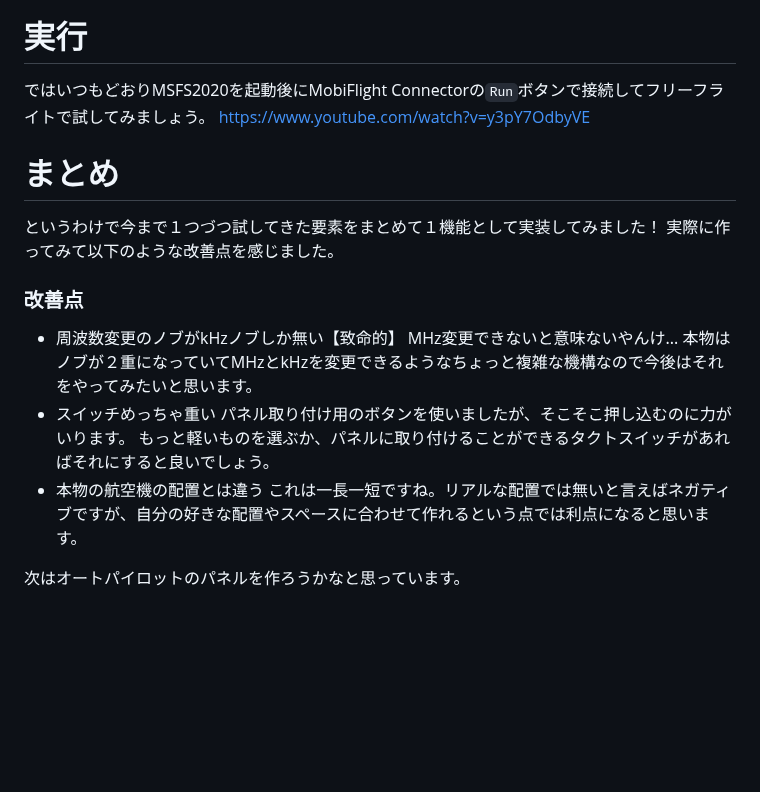
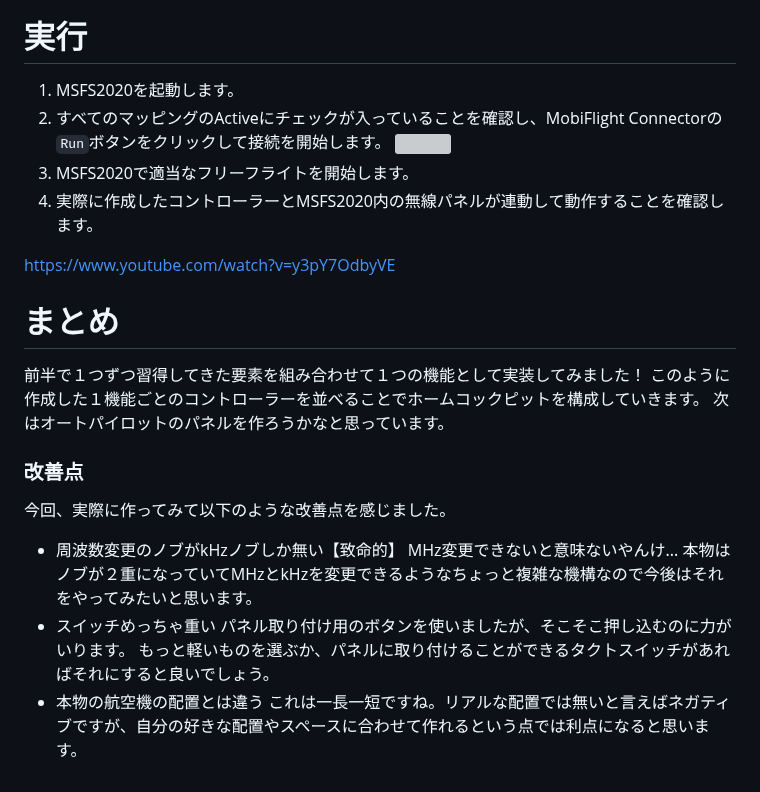
Before and after one commit to 07JP27/zenn-content, a Markdown page: books/mobiflight-msfs2020-build-controller/radio-panel.md, the part around one of its changes. Drawn GitHub-style; blank space fills up the shorter version; grey boxes are pictures that could not be loaded.

```diff
--- a/books/mobiflight-msfs2020-build-controller/radio-panel.md
+++ b/books/mobiflight-msfs2020-build-controller/radio-panel.md
@@ -71,12 +105,20 @@ I/Oの部品が付いたパネルをフレームに取り付け、Arduino UNO用
 
 # 実行
-ではいつもどおりMSFS2020を起動後にMobiFlight Connectorの`Run`ボタンで接続してフリーフライトで試してみましょう。
+1. MSFS2020を起動します。
+1. すべてのマッピングのActiveにチェックが入っていることを確認し、MobiFlight Connectorの`Run`ボタンをクリックして接続を開始します。
+![](/images/mobiflight-msfs2020-build-controller/radio-panel/201.png)
+1. MSFS2020で適当なフリーフライトを開始します。
+1. 実際に作成したコントローラーとMSFS2020内の無線パネルが連動して動作することを確認します。
+
 https://www.youtube.com/watch?v=y3pY7OdbyVE
 
 # まとめ
-というわけで今まで１つづつ試してきた要素をまとめて１機能として実装してみました！
-実際に作ってみて以下のような改善点を感じました。
+前半で１つずつ習得してきた要素を組み合わせて１つの機能として実装してみました！
+このように作成した１機能ごとのコントローラーを並べることでホームコックピットを構成していきます。
+次はオートパイロットのパネルを作ろうかなと思っています。
+
 ### 改善点
+今回、実際に作ってみて以下のような改善点を感じました。
 - 周波数変更のノブがkHzノブしか無い【致命的】
   MHz変更できないと意味ないやんけ...
   本物はノブが２重になっていてMHzとkHzを変更できるようなちょっと複雑な機構なので今後はそれをやってみたいと思います。
@@ -85,6 +127,3 @@ https://www.youtube.com/watch?v=y3pY7OdbyVE
   もっと軽いものを選ぶか、パネルに取り付けることができるタクトスイッチがあればそれにすると良いでしょう。
 - 本物の航空機の配置とは違う
   これは一長一短ですね。リアルな配置では無いと言えばネガティブですが、自分の好きな配置やスペースに合わせて作れるという点では利点になると思います。
-
-
-次はオートパイロットのパネルを作ろうかなと思っています。
```
Also changed, not shown: other parts of books/mobiflight-msfs2020-build-controller/radio-panel.md (+40 -6 lines), books/mobiflight-msfs2020-build-controller/postscript.md (+2 -2 lines), images/mobiflight-msfs2020-build-controller/radio-panel/2.png.
